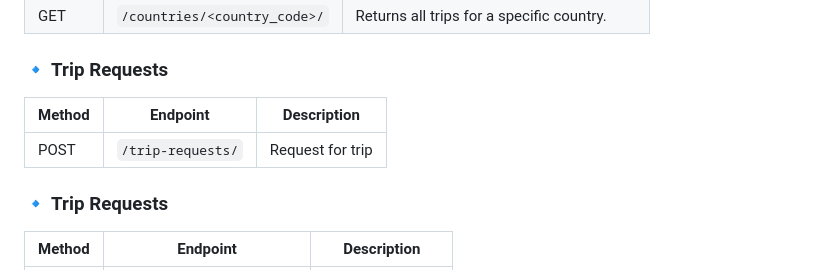
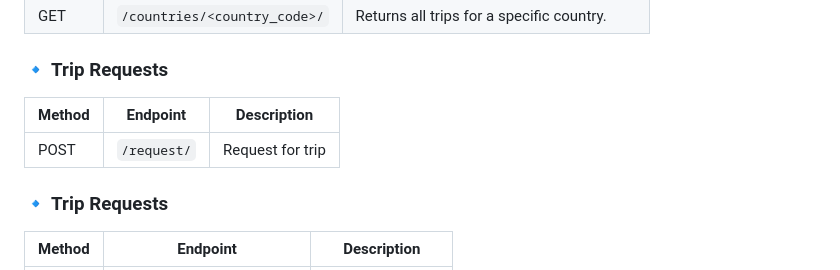
Before and after one commit to SpecializedBaby/travel_agency, a Markdown page: README.md, the part around the change. Drawn GitHub-style.

Commit message:
update README on endpoint request/

```diff
--- a/README.md
+++ b/README.md
@@ -84,9 +84,9 @@ Now, visit [**http://127.0.0.1:8000/**](http://127.0.0.1:8000/) in your browser!
 
 ### 🔹 Trip Requests
 
-| Method | Endpoint            | Description        |
-| ------ |---------------------|--------------------|
-| POST   | `/trip-requests/`   | Request for trip   |
+| Method | Endpoint      | Description        |
+| ------ |---------------|--------------------|
+| POST   | `/request/`   | Request for trip   |
 
 ### 🔹 Trip Requests
 
```
